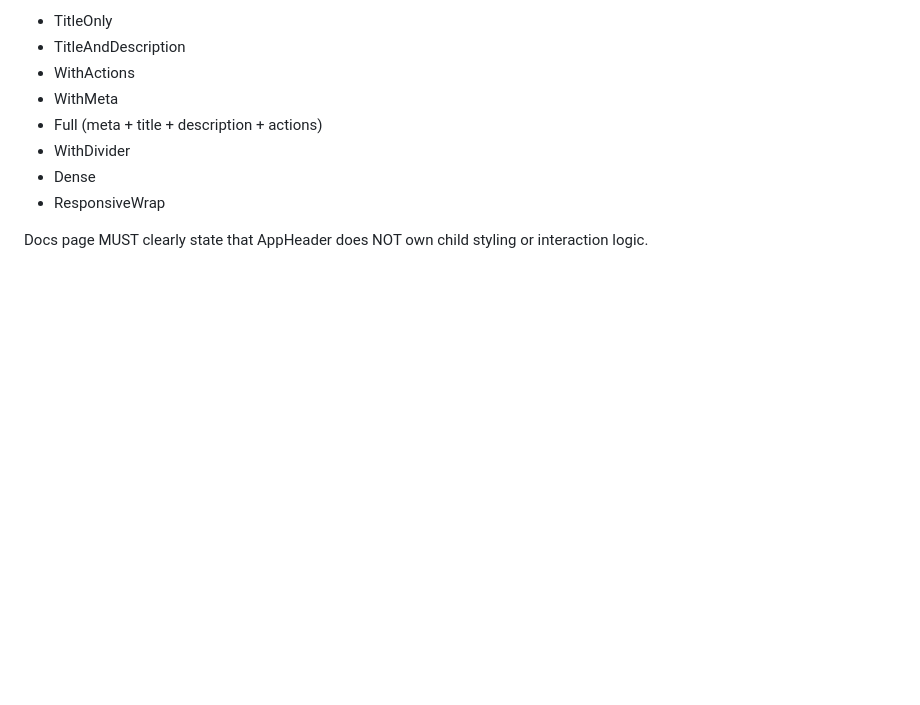
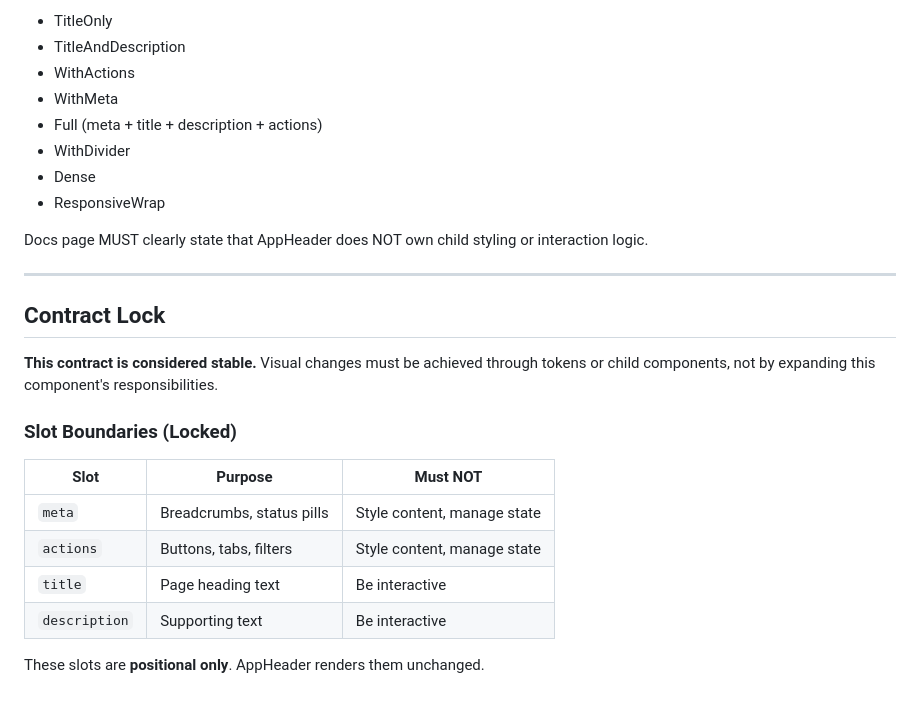
Before and after one commit to jordancclive/lfx-ui-kit, a Markdown page: docs/component-contracts/app-header.md, the part around one of its changes. Drawn GitHub-style; blank space fills up the shorter version.

```diff
--- a/docs/component-contracts/app-header.md
+++ b/docs/component-contracts/app-header.md
@@ -218,3 +254,20 @@ Stories MUST include:
 - ResponsiveWrap
 
 Docs page MUST clearly state that AppHeader does NOT own child styling or interaction logic.
+
+---
+
+## Contract Lock
+
+**This contract is considered stable.** Visual changes must be achieved through tokens or child components, not by expanding this component's responsibilities.
+
+### Slot Boundaries (Locked)
+
+| Slot | Purpose | Must NOT |
+|------|---------|----------|
+| `meta` | Breadcrumbs, status pills | Style content, manage state |
+| `actions` | Buttons, tabs, filters | Style content, manage state |
+| `title` | Page heading text | Be interactive |
+| `description` | Supporting text | Be interactive |
+
+These slots are **positional only**. AppHeader renders them unchanged.
```
Also changed, not shown: other parts of docs/component-contracts/app-header.md (+36 -0 lines).
